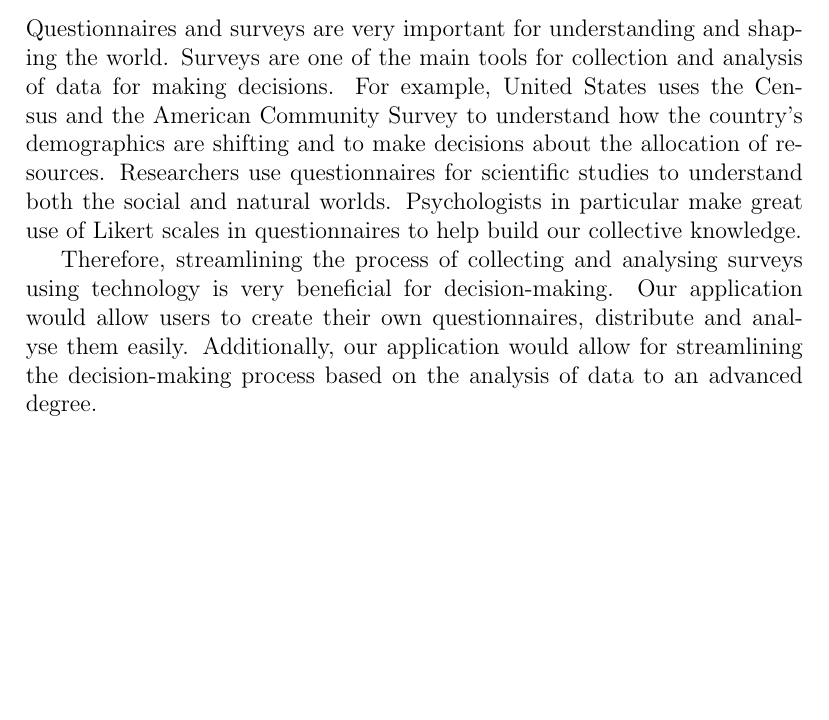
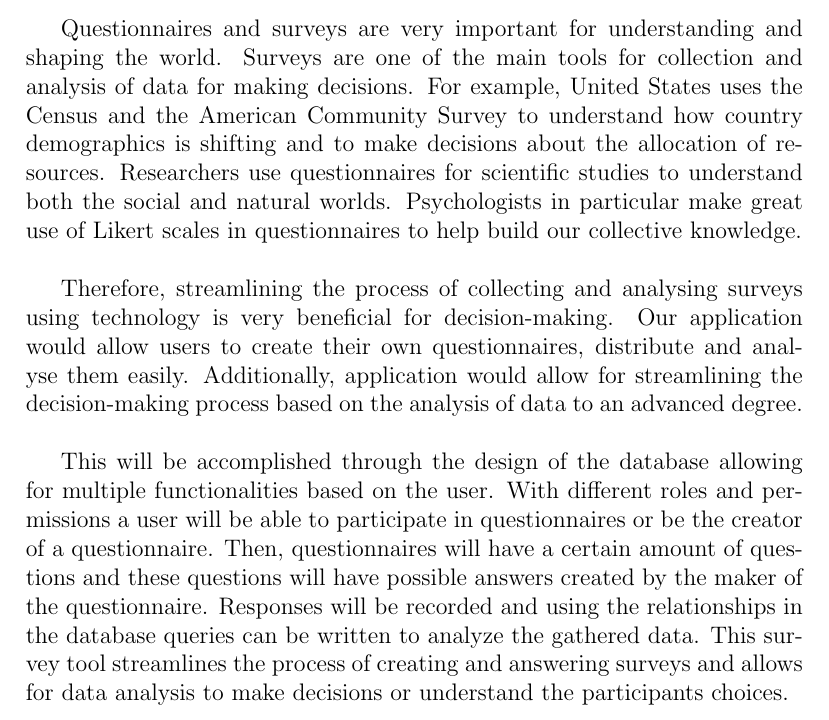
Before and after one commit to fedorenkood/csds341, a LaTeX document (writeup/intro.tex): part of page 1 of 5, cut so that both start at the same text, the shorter picture padded with empty space. Compiled offline with pdfLaTeX.

Commit message:
Final Commit of Initial Report

```diff
--- a/writeup/intro.tex
+++ b/writeup/intro.tex
@@ -28,6 +28,7 @@
 \usepackage{listings}
 % for pictures
 \usepackage{tikz}
+\usepackage{indentfirst}
 
 
 \def\nudge{.5}
@@ -55,10 +56,9 @@
 \begin{document}
     \maketitle
     \section{Background}
-    Questionnaires and surveys are very important for understanding and shaping the world. Surveys are one of the main tools for collection and analysis of data for making decisions. For example, United States uses the Census and the American Community Survey to understand how the country's demographics are shifting and to make decisions about the allocation of resources. Researchers use questionnaires for scientific studies to understand both the social and natural worlds. Psychologists in particular make great use of Likert scales in questionnaires to help build our collective knowledge.
-
-    Therefore, streamlining the process of collecting and analysing surveys using technology is very beneficial for decision-making. Our application would allow users to create their own questionnaires, distribute and analyse them easily. Additionally, our application would allow for streamlining the decision-making process based on the analysis of data to an advanced degree.
-
+    Questionnaires and surveys are very important for understanding and shaping the world. Surveys are one of the main tools for collection and analysis of data for making decisions. For example, United States uses the Census and the American Community Survey to understand how country demographics is shifting and to make decisions about the allocation of resources. Researchers use questionnaires for scientific studies to understand both the social and natural worlds. Psychologists in particular make great use of Likert scales in questionnaires to help build our collective knowledge.
+    \newline\newline\indent Therefore, streamlining the process of collecting and analysing surveys using technology is very beneficial for decision-making. Our application would allow users to create their own questionnaires, distribute and analyse them easily. Additionally, application would allow for streamlining the decision-making process based on the analysis of data to an advanced degree.
+    \newline\newline\indent This will be accomplished through the design of the database allowing for multiple functionalities based on the user. With different roles and permissions a user will be able to participate in questionnaires or be the creator of a questionnaire. Then, questionnaires will have a certain amount of questions and these questions will have possible answers created by the maker of the questionnaire. Responses will be recorded and using the relationships in the database queries can be written to analyze the gathered data. This survey tool streamlines the process of creating and answering surveys and allows for data analysis to make decisions or understand the participants choices.
 
     \newpage
     \section{ER Diagram}
```
